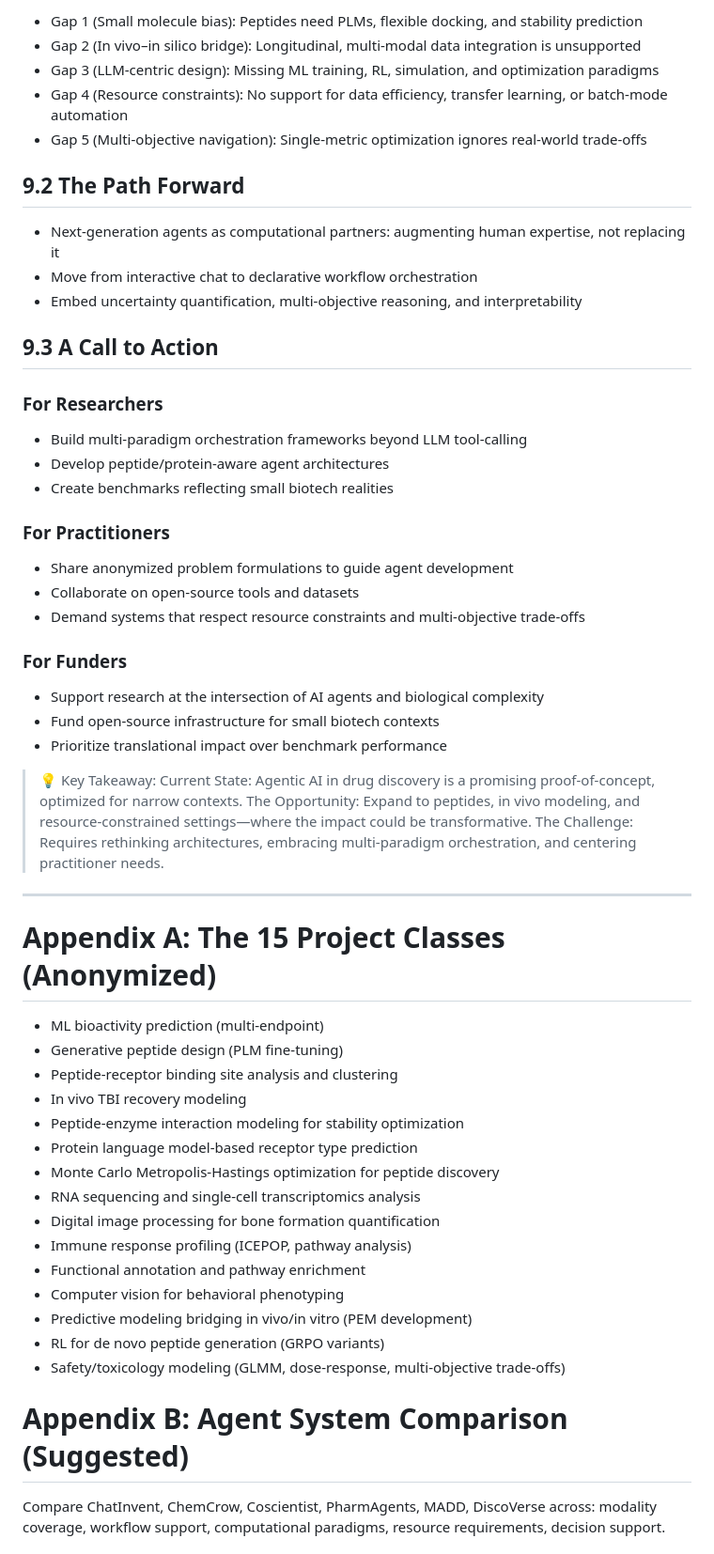
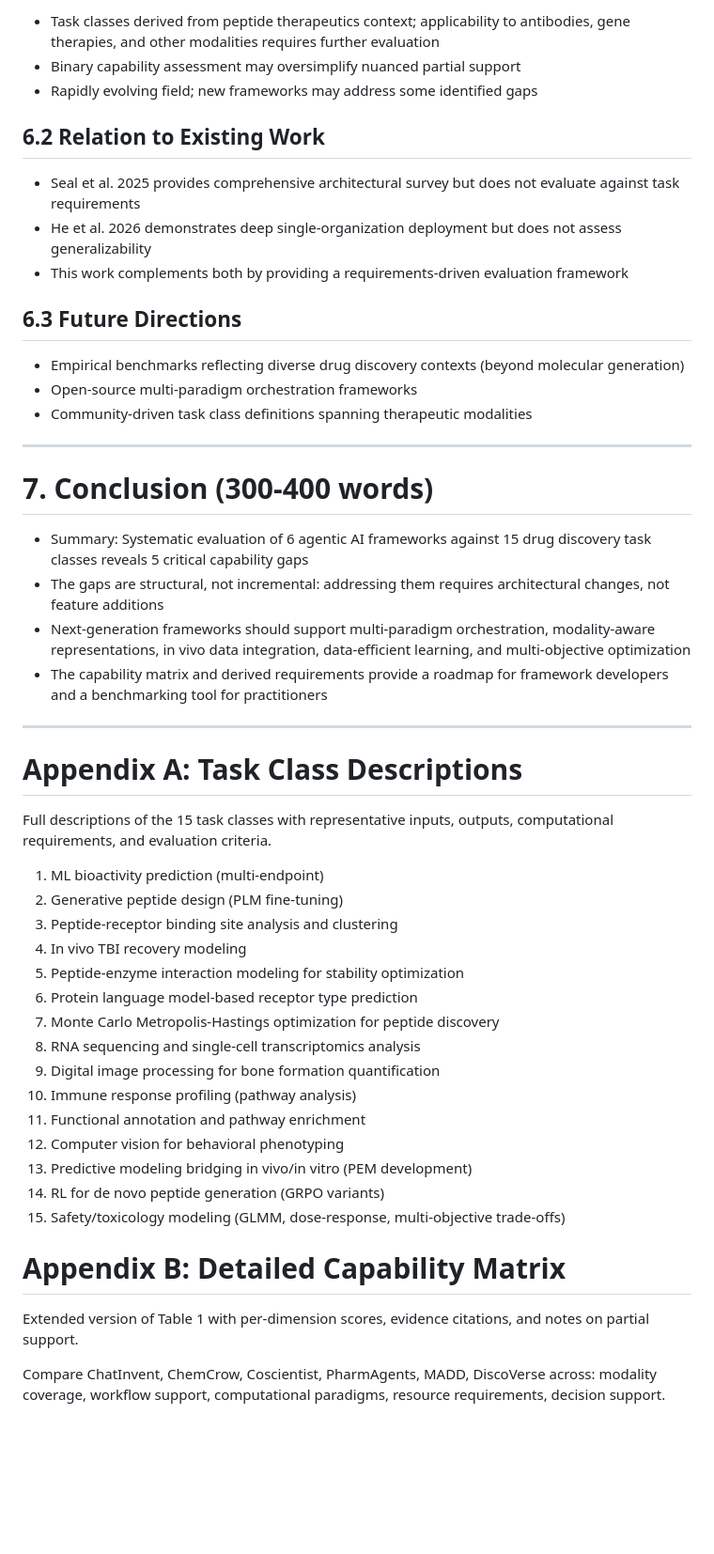
Before and after one commit to ewijaya/agentic-drug-discovery-gaps, a Markdown page: outline/full-outline.md, the part around one of its changes. Shown at 94% size. GitHub-like rendering; blank space fills up the shorter version.

```diff
--- a/outline/full-outline.md
+++ b/outline/full-outline.md
@@ -424,53 +404,54 @@ Suggested Table 3: Gap Analysis and Proposed Solutions. Columns: Current Limitat
 
-- Gap 1 (Small molecule bias): Peptides need PLMs, flexible docking, and stability prediction
-- Gap 2 (In vivo–in silico bridge): Longitudinal, multi-modal data integration is unsupported
-- Gap 3 (LLM-centric design): Missing ML training, RL, simulation, and optimization paradigms
-- Gap 4 (Resource constraints): No support for data efficiency, transfer learning, or batch-mode automation
-- Gap 5 (Multi-objective navigation): Single-metric optimization ignores real-world trade-offs
-## 9.2 The Path Forward
+- Task classes derived from peptide therapeutics context; applicability to antibodies, gene therapies, and other modalities requires further evaluation
+- Binary capability assessment may oversimplify nuanced partial support
+- Rapidly evolving field; new frameworks may address some identified gaps
 
-- Next-generation agents as computational partners: augmenting human expertise, not replacing it
-- Move from interactive chat to declarative workflow orchestration
-- Embed uncertainty quantification, multi-objective reasoning, and interpretability
-## 9.3 A Call to Action
+## 6.2 Relation to Existing Work
 
-### For Researchers
+- Seal et al. 2025 provides comprehensive architectural survey but does not evaluate against task requirements
+- He et al. 2026 demonstrates deep single-organization deployment but does not assess generalizability
+- This work complements both by providing a requirements-driven evaluation framework
 
-- Build multi-paradigm orchestration frameworks beyond LLM tool-calling
-- Develop peptide/protein-aware agent architectures
-- Create benchmarks reflecting small biotech realities
-### For Practitioners
+## 6.3 Future Directions
 
-- Share anonymized problem formulations to guide agent development
-- Collaborate on open-source tools and datasets
-- Demand systems that respect resource constraints and multi-objective trade-offs
-### For Funders
-
-- Support research at the intersection of AI agents and biological complexity
-- Fund open-source infrastructure for small biotech contexts
-- Prioritize translational impact over benchmark performance
-> **💡** Key Takeaway: Current State: Agentic AI in drug discovery is a promising proof-of-concept, optimized for narrow contexts. The Opportunity: Expand to peptides, in vivo modeling, and resource-constrained settings—where the impact could be transformative. The Challenge: Requires rethinking architectures, embracing multi-paradigm orchestration, and centering practitioner needs.
+- Empirical benchmarks reflecting diverse drug discovery contexts (beyond molecular generation)
+- Open-source multi-paradigm orchestration frameworks
+- Community-driven task class definitions spanning therapeutic modalities
 
 ---
 
-# Appendix A: The 15 Project Classes (Anonymized)
+# 7. Conclusion (300-400 words)
 
-- ML bioactivity prediction (multi-endpoint)
-- Generative peptide design (PLM fine-tuning)
-- Peptide-receptor binding site analysis and clustering
-- In vivo TBI recovery modeling
-- Peptide-enzyme interaction modeling for stability optimization
-- Protein language model-based receptor type prediction
-- Monte Carlo Metropolis-Hastings optimization for peptide discovery
-- RNA sequencing and single-cell transcriptomics analysis
-- Digital image processing for bone formation quantification
-- Immune response profiling (ICEPOP, pathway analysis)
-- Functional annotation and pathway enrichment
-- Computer vision for behavioral phenotyping
-- Predictive modeling bridging in vivo/in vitro (PEM development)
-- RL for de novo peptide generation (GRPO variants)
-- Safety/toxicology modeling (GLMM, dose-response, multi-objective trade-offs)
-# Appendix B: Agent System Comparison (Suggested)
+- Summary: Systematic evaluation of 6 agentic AI frameworks against 15 drug discovery task classes reveals 5 critical capability gaps
+- The gaps are structural, not incremental: addressing them requires architectural changes, not feature additions
+- Next-generation frameworks should support multi-paradigm orchestration, modality-aware representations, in vivo data integration, data-efficient learning, and multi-objective optimization
+- The capability matrix and derived requirements provide a roadmap for framework developers and a benchmarking tool for practitioners
+
+---
+
+# Appendix A: Task Class Descriptions
+
+Full descriptions of the 15 task classes with representative inputs, outputs, computational requirements, and evaluation criteria.
+
+1. ML bioactivity prediction (multi-endpoint)
+2. Generative peptide design (PLM fine-tuning)
+3. Peptide-receptor binding site analysis and clustering
+4. In vivo TBI recovery modeling
+5. Peptide-enzyme interaction modeling for stability optimization
+6. Protein language model-based receptor type prediction
+7. Monte Carlo Metropolis-Hastings optimization for peptide discovery
+8. RNA sequencing and single-cell transcriptomics analysis
+9. Digital image processing for bone formation quantification
+10. Immune response profiling (pathway analysis)
+11. Functional annotation and pathway enrichment
+12. Computer vision for behavioral phenotyping
+13. Predictive modeling bridging in vivo/in vitro (PEM development)
+14. RL for de novo peptide generation (GRPO variants)
+15. Safety/toxicology modeling (GLMM, dose-response, multi-objective trade-offs)
+
+# Appendix B: Detailed Capability Matrix
+
+Extended version of Table 1 with per-dimension scores, evidence citations, and notes on partial support.
 
 Compare ChatInvent, ChemCrow, Coscientist, PharmAgents, MADD, DiscoVerse across: modality coverage, workflow support, computational paradigms, resource requirements, decision support.
 
```
Also changed, not shown: other parts of outline/full-outline.md (+210 -230 lines).
